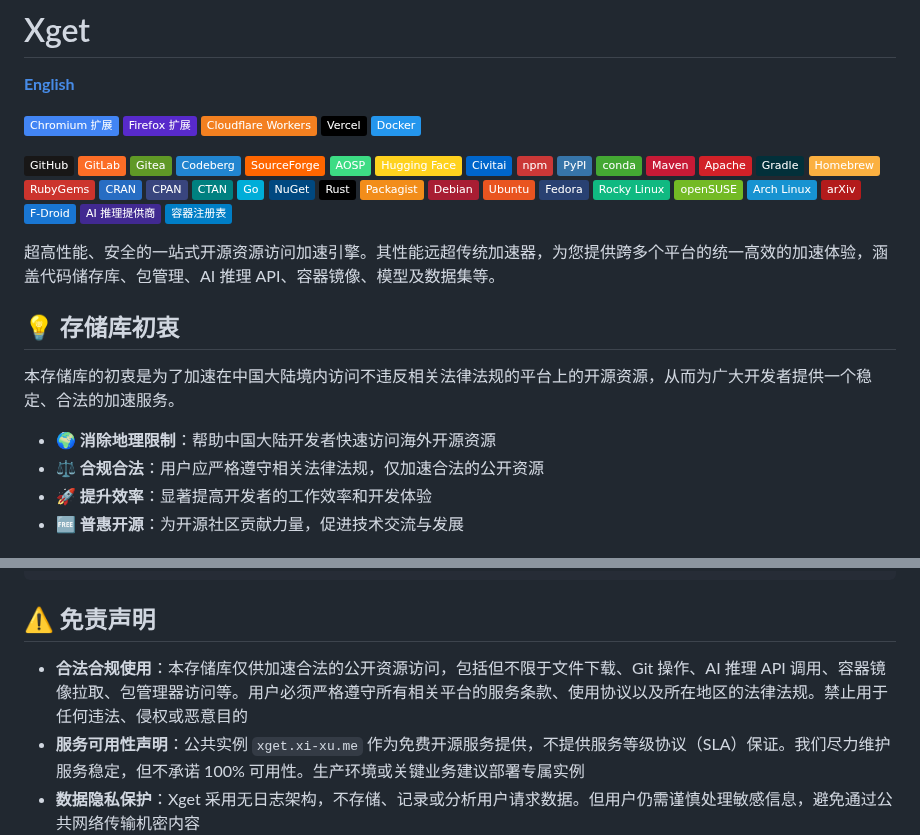
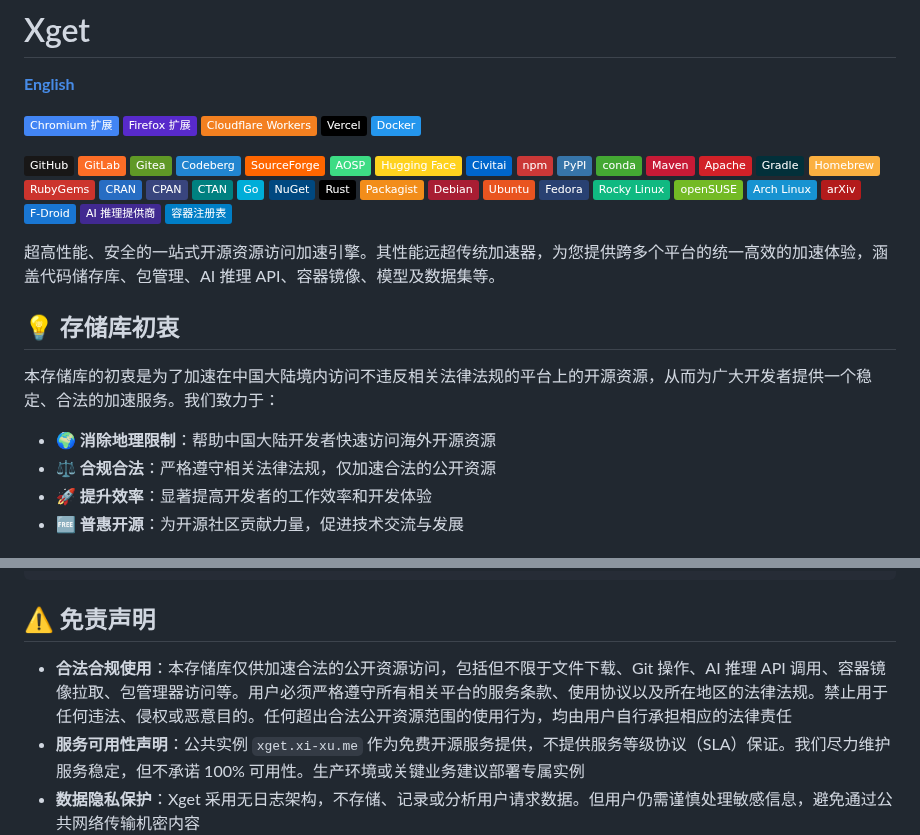
Before and after one commit to xsy99140636/Xget, a Markdown page: README.md, 2 parts joined by grey strips. Drawn GitHub-style; badges without logos.

```diff
--- a/README.md
+++ b/README.md
@@ -46,10 +46,10 @@
 
 ## 💡 存储库初衷
 
-本存储库的初衷是为了加速在中国大陆境内访问不违反相关法律法规的平台上的开源资源，从而为广大开发者提供一个稳定、合法的加速服务。
+本存储库的初衷是为了加速在中国大陆境内访问不违反相关法律法规的平台上的开源资源，从而为广大开发者提供一个稳定、合法的加速服务。我们致力于：
 
 - **🌍 消除地理限制**：帮助中国大陆开发者快速访问海外开源资源
-- **⚖️ 合规合法**：用户应严格遵守相关法律法规，仅加速合法的公开资源
+- **⚖️ 合规合法**：严格遵守相关法律法规，仅加速合法的公开资源
 - **🚀 提升效率**：显著提高开发者的工作效率和开发体验
 - **🆓 普惠开源**：为开源社区贡献力量，促进技术交流与发展
 
@@ -2494,7 +2494,7 @@ npx wrangler dev --log-level debug
 
 ## ⚠️ 免责声明
 
-- **合法合规使用**：本存储库仅供加速合法的公开资源访问，包括但不限于文件下载、Git 操作、AI 推理 API 调用、容器镜像拉取、包管理器访问等。用户必须严格遵守所有相关平台的服务条款、使用协议以及所在地区的法律法规。禁止用于任何违法、侵权或恶意目的
+- **合法合规使用**：本存储库仅供加速合法的公开资源访问，包括但不限于文件下载、Git 操作、AI 推理 API 调用、容器镜像拉取、包管理器访问等。用户必须严格遵守所有相关平台的服务条款、使用协议以及所在地区的法律法规。禁止用于任何违法、侵权或恶意目的。任何超出合法公开资源范围的使用行为，均由用户自行承担相应的法律责任
 - **服务可用性声明**：公共实例 `xget.xi-xu.me` 作为免费开源服务提供，不提供服务等级协议（SLA）保证。我们尽力维护服务稳定，但不承诺 100% 可用性。生产环境或关键业务建议部署专属实例
 - **数据隐私保护**：Xget 采用无日志架构，不存储、记录或分析用户请求数据。但用户仍需谨慎处理敏感信息，避免通过公共网络传输机密内容
 - **责任范围限制**：使用本服务可能产生的任何直接损失、间接损失、数据丢失、业务中断或其他后果，存储库维护者和贡献者均不承担任何法律责任
```
Also changed, not shown: other parts of README.md (+1 -1 lines), README.en.md (+4 -4 lines).
